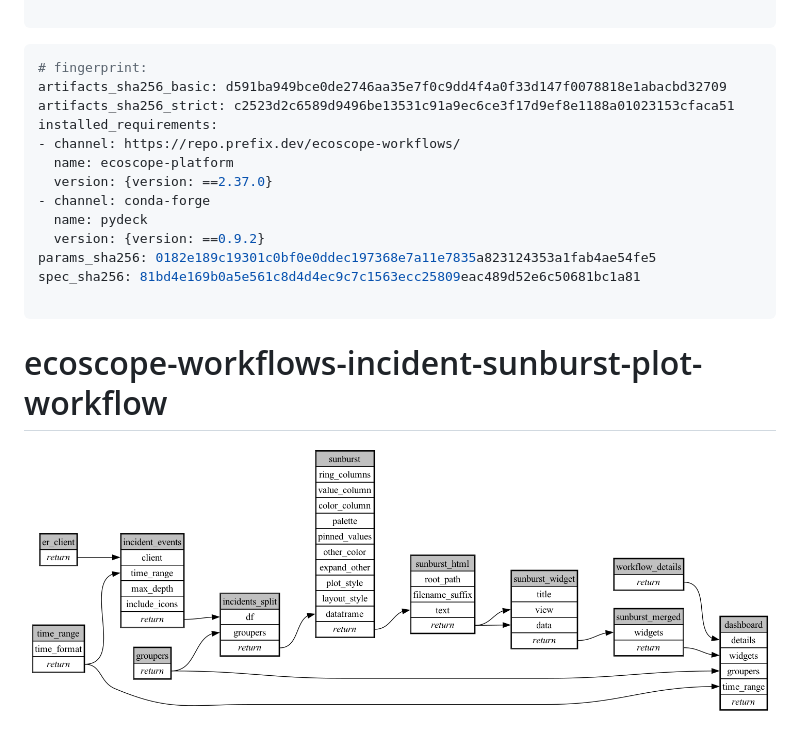
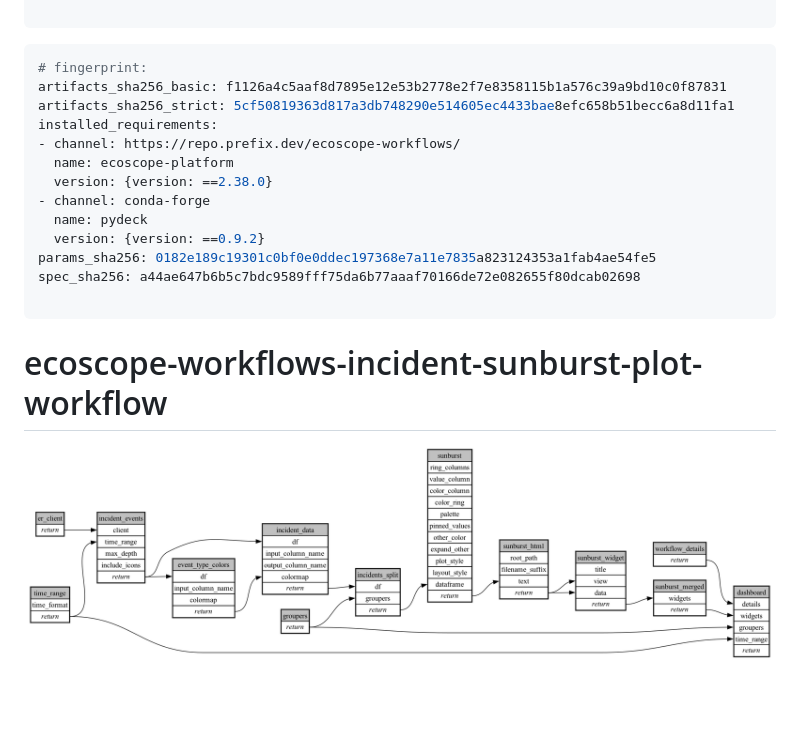
Before and after one commit to wildlife-dynamics/incident-sunburst-plot, a Markdown page: ecoscope-workflows-incident-sunburst-plot-workflow/README.md, the part around the change. Rendered like a GitHub page; pictures changed too: ecoscope-workflows-incident-sunburst-plot-workflow/graph.png; blank space fills up the shorter version.

````diff
--- a/ecoscope-workflows-incident-sunburst-plot-workflow/README.md
+++ b/ecoscope-workflows-incident-sunburst-plot-workflow/README.md
@@ -5,17 +5,17 @@
 
 ```yaml
 # fingerprint:
-artifacts_sha256_basic: d591ba949bce0de2746aa35e7f0c9dd4f4a0f33d147f0078818e1abacbd32709
-artifacts_sha256_strict: c2523d2c6589d9496be13531c91a9ec6ce3f17d9ef8e1188a01023153cfaca51
+artifacts_sha256_basic: f1126a4c5aaf8d7895e12e53b2778e2f7e8358115b1a576c39a9bd10c0f87831
+artifacts_sha256_strict: 5cf50819363d817a3db748290e514605ec4433bae8efc658b51becc6a8d11fa1
 installed_requirements:
 - channel: https://repo.prefix.dev/ecoscope-workflows/
   name: ecoscope-platform
-  version: {version: ==2.37.0}
+  version: {version: ==2.38.0}
 - channel: conda-forge
   name: pydeck
   version: {version: ==0.9.2}
 params_sha256: 0182e189c19301c0bf0e0ddec197368e7a11e7835a823124353a1fab4ae54fe5
-spec_sha256: 81bd4e169b0a5e561c8d4d4ec9c7c1563ecc25809eac489d52e6c50681bc1a81
+spec_sha256: a44ae647b6b5c7bdc9589fff75da6b77aaaf70166de72e082655f80dcab02698
 
 ```
 
````
Also changed, not shown: README.md (+7 -4 lines), resources/thumbnail.png, 8 other files.
